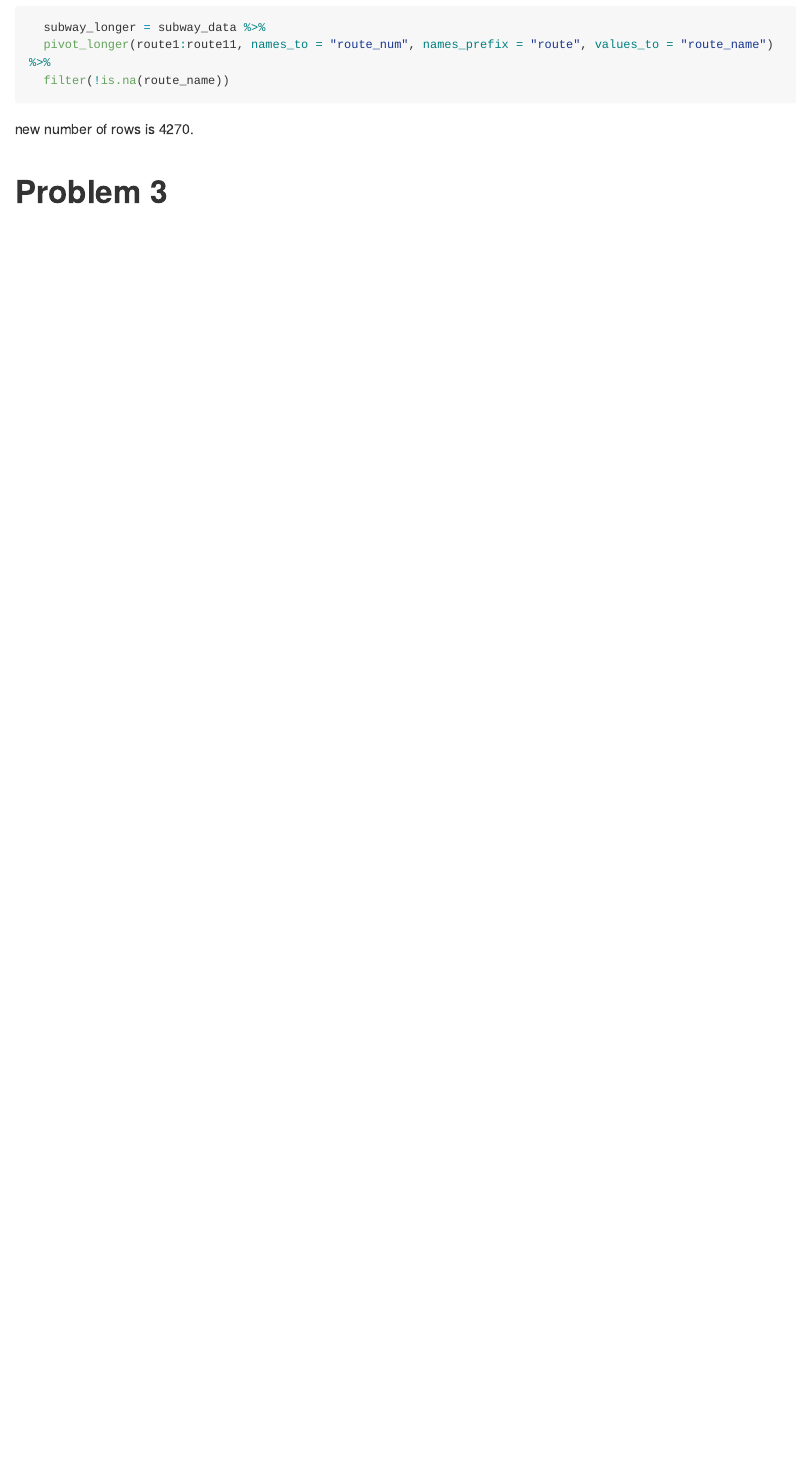
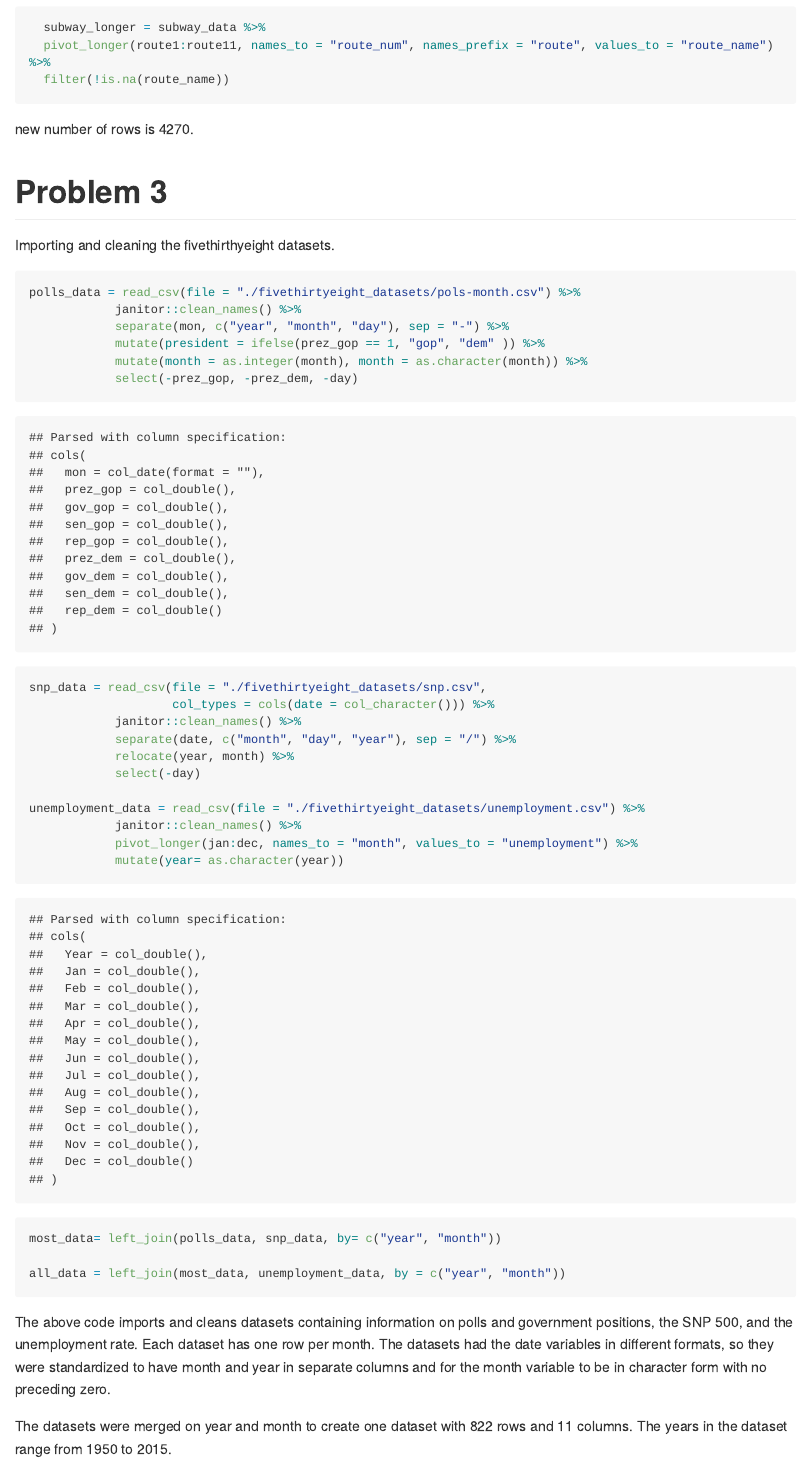
Before and after one commit to acn2138/p8105_HW2_acn2138, an R Markdown document (p8105_HW2_acn2138.Rmd): the page in a window 1100 px wide, from 1590 px down before the commit and from 2820 px down after it, so that both start at the same text. The pictures show the output file p8105_HW2_acn2138.md that the author committed with the source, drawn offline in the style of GitHub; long lines of code are wrapped.

Commit message:
finishing assignment

````diff
--- a/p8105_HW2_acn2138.Rmd
+++ b/p8105_HW2_acn2138.Rmd
@@ -112,7 +112,14 @@ Importing and cleaning the fivethirthyeight datasets.
 ```{r}
 polls_data = read_csv(file = "./fivethirtyeight_datasets/pols-month.csv") %>%
             janitor::clean_names() %>%
-            separate(mon, c("year", "mon", "day"), sep = "-") %>%
+            separate(mon, c("year", "month", "day"), sep = "-") %>%
             mutate(president = ifelse(prez_gop == 1, "gop", "dem" )) %>%
+            mutate(month = as.integer(month), month = as.character(month)) %>%
             select(-prez_gop, -prez_dem, -day)
 
+snp_data = read_csv(file = "./fivethirtyeight_datasets/snp.csv",
+                    col_types = cols(date = col_character())) %>%
+            janitor::clean_names() %>%
+            separate(date, c("month", "day", "year"), sep = "/") %>%
+            relocate(year, month) %>%
+            select(-day)
@@ -122,9 +126,16 @@ snp_data = read_csv(file = "./fivethirtyeight_datasets/snp.csv") %>%
 
 unemployment_data = read_csv(file = "./fivethirtyeight_datasets/unemployment.csv") %>%
-            janitor::clean_names()
+            janitor::clean_names() %>%
+            pivot_longer(jan:dec, names_to = "month", values_to = "unemployment") %>%
+            mutate(year= as.character(year))
 
+most_data= left_join(polls_data, snp_data, by= c("year", "month"))
 
+all_data = left_join(most_data, unemployment_data, by = c("year", "month"))
 ```
+The above code imports and cleans datasets containing information on polls and government positions, the SNP 500, and the unemployment rate. Each dataset has one row per month. The datasets had the date variables in different formats, so they were standardized to have month and year in separate columns and for the month variable to be in character form with no preceding zero.
+
+The datasets were merged on year and month to create one dataset with `r nrow(all_data)` rows and `r ncol(all_data)` columns. The years in the dataset range from 1950 to 2015.
 
 ```{R}
 
````
Also changed, not shown: p8105_HW2_acn2138.md, p8105_HW2_acn2138.Rmd (3 more changed lines).
